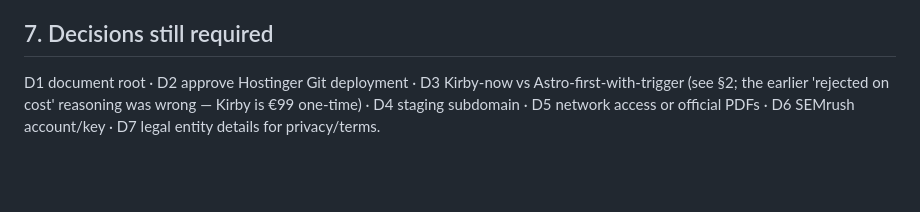
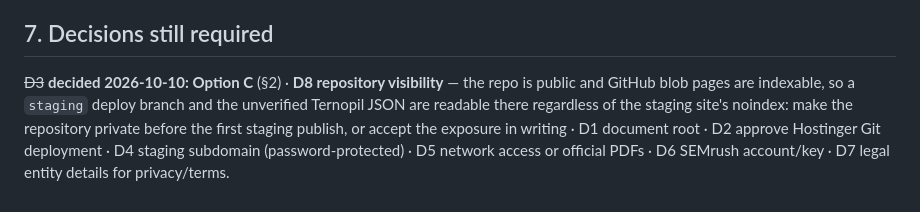
Before and after one commit to bigbossua/ukrainemedicaladmissions, a Markdown page: PROJECT_EXECUTION_PLAN.md, the part around the change. GitHub-like rendering; blank space fills up the shorter version.

Commit message:
Record D3 as decided and add D8 (repository visibility) to the decisions list
Co-Authored-By: Claude Fable 5.1 <noreply@anthropic.com>
Claude-Session: https://claude.ai/code/session_01YBBDoU7pUZZPa5J9WjhDmy

```diff
--- a/PROJECT_EXECUTION_PLAN.md
+++ b/PROJECT_EXECUTION_PLAN.md
@@ -98,4 +98,4 @@ CI (`.github/workflows/ci.yml`) runs only when `site/**` or the workflow file ch
 
 ## 7. Decisions still required
 
-D1 document root · D2 approve Hostinger Git deployment · D3 Kirby-now vs Astro-first-with-trigger (see §2; the earlier 'rejected on cost' reasoning was wrong — Kirby is €99 one-time) · D4 staging subdomain · D5 network access or official PDFs · D6 SEMrush account/key · D7 legal entity details for privacy/terms.
+~~D3~~ **decided 2026-10-10: Option C** (§2) · **D8 repository visibility** — the repo is public and GitHub blob pages are indexable, so a `staging` deploy branch and the unverified Ternopil JSON are readable there regardless of the staging site's noindex: make the repository private before the first staging publish, or accept the exposure in writing · D1 document root · D2 approve Hostinger Git deployment · D4 staging subdomain (password-protected) · D5 network access or official PDFs · D6 SEMrush account/key · D7 legal entity details for privacy/terms.
```
